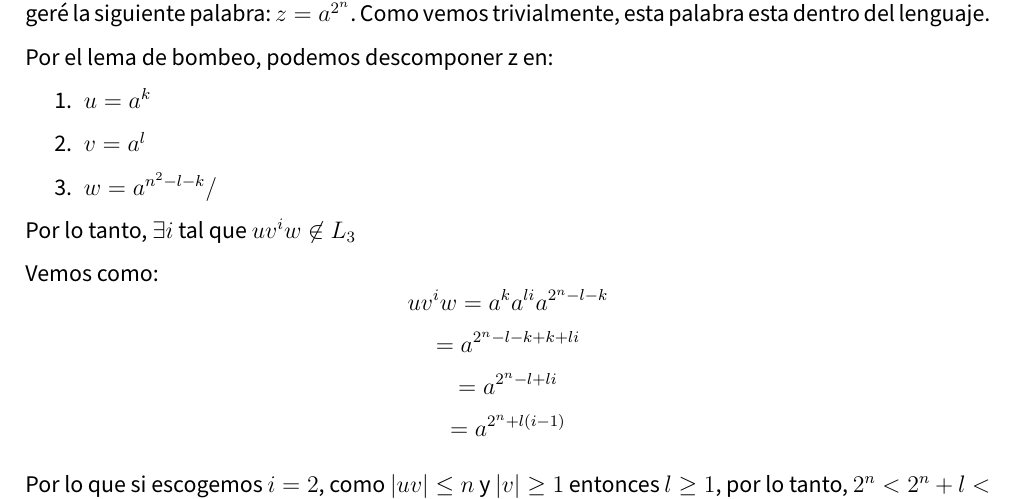
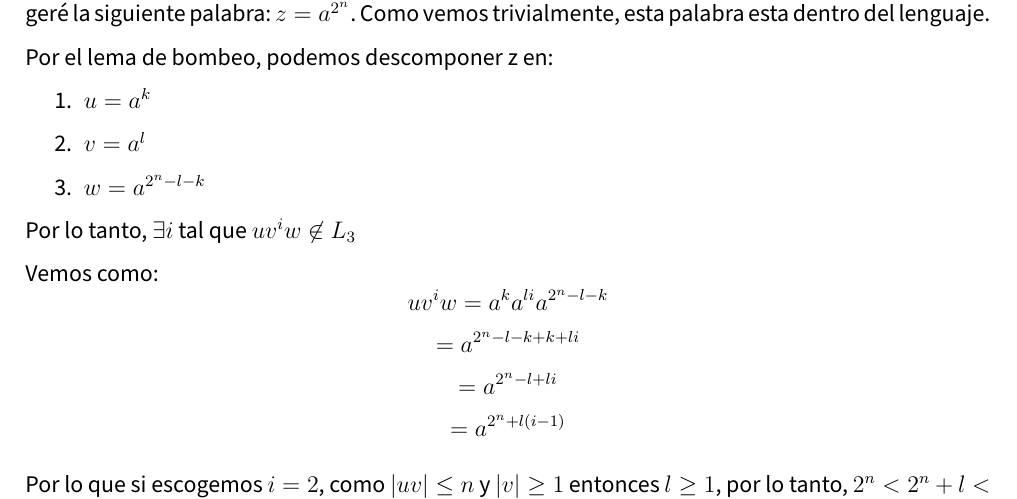
Before and after one commit to advy99/MC, a LaTeX document (practica4/mc_practica4.tex): part of page 11 of 11, cut so that both start at the same text. Compiled offline with pdfLaTeX.

Commit message:
arreglada errata

```diff
--- a/practica4/mc_practica4.tex
+++ b/practica4/mc_practica4.tex
@@ -321,7 +321,7 @@ Por el lema de bombeo, podemos descomponer z en:
 \begin{enumerate}
 	\item $u = a^k$
 	\item $v = a^l$
-	\item $w =a^{n^2 - l - k}/$
+	\item $w =a^{2^n - l - k}$
 \end{enumerate}
 
 Por lo tanto, $\exists i$ tal que $uv^iw \not \in L_3$
```
